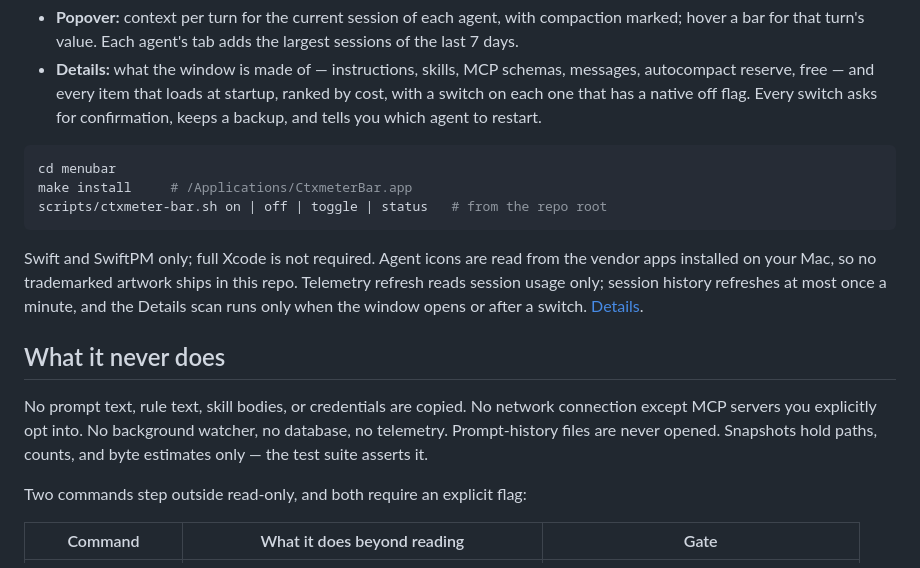
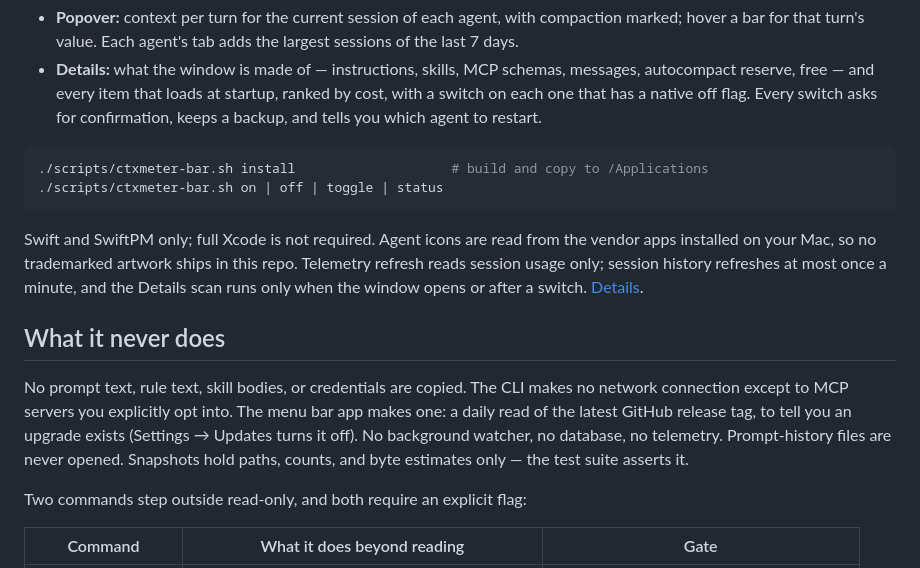
Before and after one commit to HaeDalWang/ctxmeter, a Markdown page: README.md, the part around one of its changes. GitHub-like rendering.

````diff
--- a/README.md
+++ b/README.md
@@ -127,16 +146,15 @@ One icon and one number in the menu bar: how full the context window of the agen
 - **Details:** what the window is made of — instructions, skills, MCP schemas, messages, autocompact reserve, free — and every item that loads at startup, ranked by cost, with a switch on each one that has a native off flag. Every switch asks for confirmation, keeps a backup, and tells you which agent to restart.
 
 ```bash
-cd menubar
-make install     # /Applications/CtxmeterBar.app
-scripts/ctxmeter-bar.sh on | off | toggle | status   # from the repo root
+./scripts/ctxmeter-bar.sh install                    # build and copy to /Applications
+./scripts/ctxmeter-bar.sh on | off | toggle | status
 ```
 
 Swift and SwiftPM only; full Xcode is not required. Agent icons are read from the vendor apps installed on your Mac, so no trademarked artwork ships in this repo. Telemetry refresh reads session usage only; session history refreshes at most once a minute, and the Details scan runs only when the window opens or after a switch. [Details](menubar/README.md).
 
 ## What it never does
 
-No prompt text, rule text, skill bodies, or credentials are copied. No network connection except MCP servers you explicitly opt into. No background watcher, no database, no telemetry. Prompt-history files are never opened. Snapshots hold paths, counts, and byte estimates only — the test suite asserts it.
+No prompt text, rule text, skill bodies, or credentials are copied. The CLI makes no network connection except to MCP servers you explicitly opt into. The menu bar app makes one: a daily read of the latest GitHub release tag, to tell you an upgrade exists (Settings → Updates turns it off). No background watcher, no database, no telemetry. Prompt-history files are never opened. Snapshots hold paths, counts, and byte estimates only — the test suite asserts it.
 
 Two commands step outside read-only, and both require an explicit flag:
 
````
Also changed, not shown: other parts of README.md (+40 -21 lines), develop/decisions/07-release-and-update-notice.md (added, +21 -0 lines), develop/execution/09-release-v0.1.0.md (added, +18 -0 lines), docs/reference.md (+7 -9 lines), menubar/README.md (+2 -0 lines), docs/img/menubar-details.png (added), docs/img/menubar-overview.png (added), docs/img/menubar-session.png (added).
